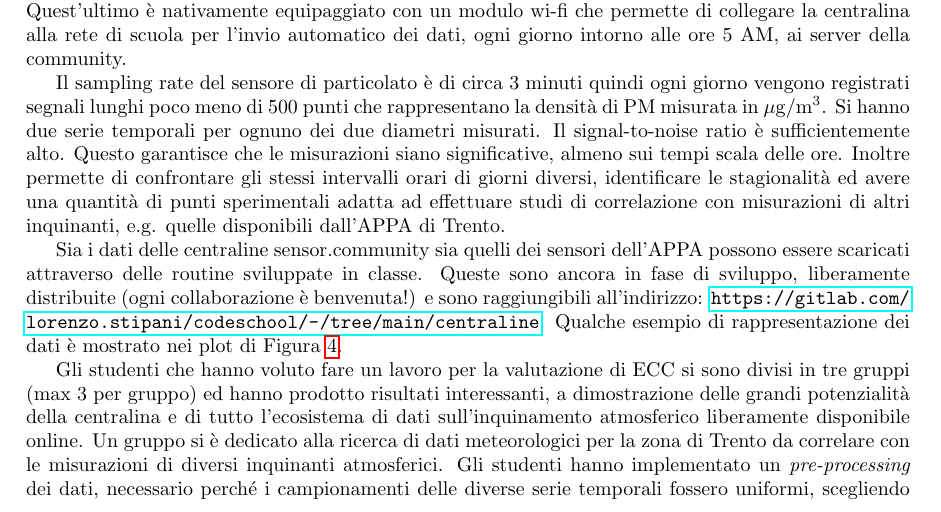
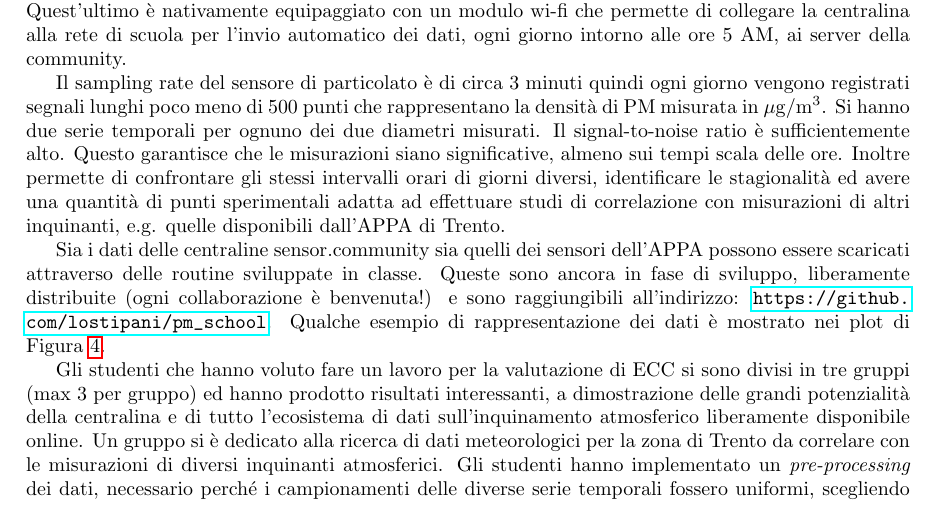
Before and after one commit to lostipani/pm_school, a LaTeX CV (resume.tex): part of page 1 of 5, cut so that both start at the same text. Compiled offline with pdfLaTeX.

Commit message:
add resume

```diff
--- a/resume.tex
+++ b/resume.tex
@@ -23,7 +23,7 @@ La centralina, nome adottato a scuola al posto dell'ufficiale \emph{sensor}, si
 
 Il sampling rate del sensore di particolato è di circa 3 minuti quindi ogni giorno vengono registrati segnali lunghi poco meno di 500 punti che rappresentano la densità di PM misurata in $\mu\mathrm{g}/\mathrm{m}^3$. Si hanno due serie temporali per ognuno dei due diametri misurati. Il signal-to-noise ratio è sufficientemente alto. Questo garantisce che le misurazioni siano significative, almeno sui tempi scala delle ore. Inoltre permette di confrontare gli stessi intervalli orari di giorni diversi, identificare le stagionalità ed avere una quantità di punti sperimentali adatta ad effettuare studi di correlazione con misurazioni di altri inquinanti, e.g. quelle disponibili dall'APPA di Trento.
 
-Sia i dati delle centraline sensor.community sia quelli dei sensori dell'APPA possono essere scaricati attraverso delle routine sviluppate in classe. Queste sono ancora in fase di sviluppo, liberamente distribuite (ogni collaborazione è benvenuta!) e sono raggiungibili all'indirizzo: \url{https://gitlab.com/lorenzo.stipani/codeschool/-/tree/main/centraline}. Qualche esempio di rappresentazione dei dati è mostrato nei plot di Figura \ref{fig:sens_ex}.
+Sia i dati delle centraline sensor.community sia quelli dei sensori dell'APPA possono essere scaricati attraverso delle routine sviluppate in classe. Queste sono ancora in fase di sviluppo, liberamente distribuite (ogni collaborazione è benvenuta!) e sono raggiungibili all'indirizzo: \url{https://github.com/lostipani/pm_school}. Qualche esempio di rappresentazione dei dati è mostrato nei plot di Figura \ref{fig:sens_ex}.
 
 Gli studenti che hanno voluto fare un lavoro per la valutazione di ECC si sono divisi in tre gruppi (max 3 per gruppo) ed hanno prodotto risultati interessanti, a dimostrazione delle grandi potenzialità della centralina e di tutto l'ecosistema di dati sull'inquinamento atmosferico liberamente disponibile online. Un gruppo si è dedicato alla ricerca di dati meteorologici per la zona di Trento da correlare con le misurazioni di diversi inquinanti atmosferici. Gli studenti hanno implementato un \emph{pre-processing} dei dati, necessario perché i campionamenti delle diverse serie temporali fossero uniformi, scegliendo la sequenza con più punti calcolando la media per la finestra temporale corrispondente all'unico punto dell'altra sequenza. Si sono ottenute, così, due serie della stessa lunghezza e con valori corrispondenti agli stessi istanti tempo. Ulteriore pulizia dei dati può comprendere: filtrare il rumore ad alta frequenza, eliminare le misurazioni spurie, isolare gli andamenti deterministici, stimare i momenti delle distribuzioni dei valori misurati, etc. Queste tecniche, però, sono state solo accennate in classe.
 
```
Also changed, not shown: 1 other file.
